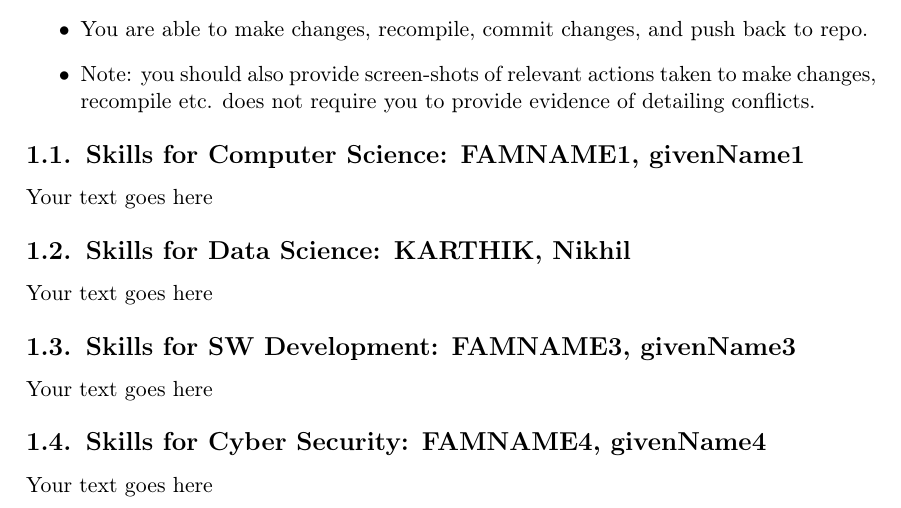
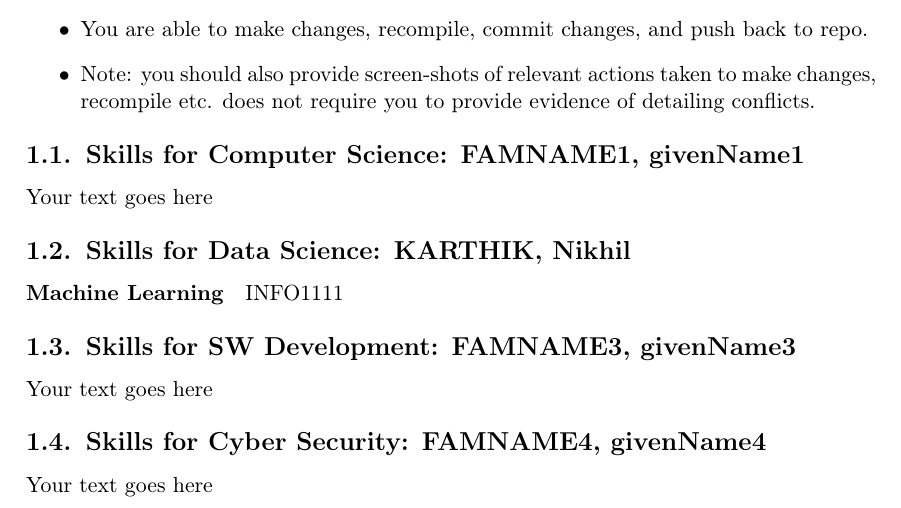
Before and after one commit to NikhilKarthik77/INFO1111_CC09, a LaTeX document (INFO1111 Skills Template/INFO1111 Skills Template.tex): part of page 6 of 13, cut so that both start at the same text. Compiled offline with pdfLaTeX.

Commit message:
/Users/nikhil/Library/CloudStorage/OneDrive-TheUniversityofSydney(Students)/Semester 1 2024/INFO1111/INFO1111_CC09/INFO1111 Skills Template

```diff
--- a/INFO1111 Skills Template/INFO1111 Skills Template.tex
+++ b/INFO1111 Skills Template/INFO1111 Skills Template.tex
@@ -196,7 +196,7 @@ Your text goes here
 
 \subsection{Skills for \majB: \studB}
 
-Your text goes here
+\paragraph{Machine Learning}INFO1111
 
 \subsection{Skills for \majC: \studC}
 
```
Also changed, not shown: INFO1111 Skills Template/INFO1111 Skills Template.bbl, INFO1111 Skills Template/INFO1111 Skills Template.pdf, 4 other files.
